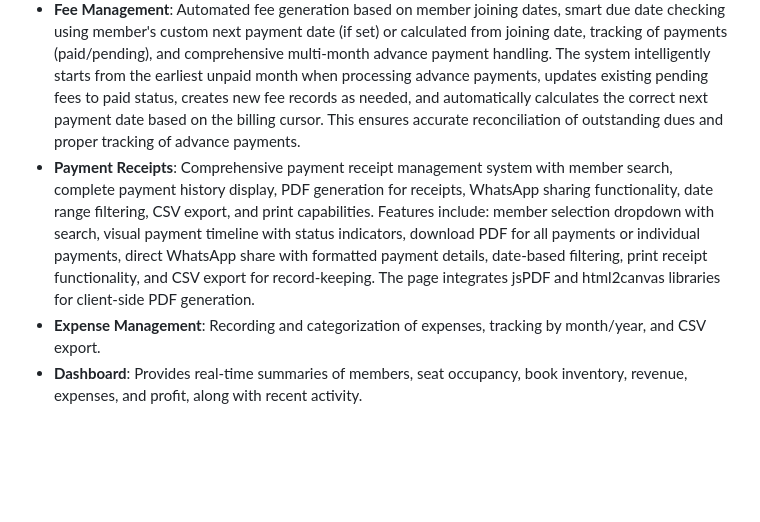
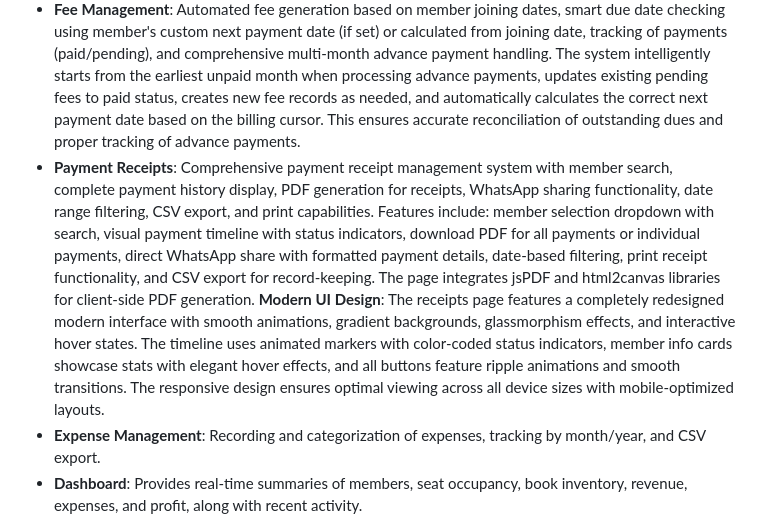
Before and after one commit to Sushiljat01010101/Library, a Markdown page: replit.md, the part around the change printed below. Drawn GitHub-style; blank space fills up the shorter version.

```diff
--- a/replit.md
+++ b/replit.md
@@ -26,7 +26,7 @@ The system encompasses several core features:
 -   **Seat Management**: A visual grid layout with color-coded seat statuses (Available, Occupied, Reserved). Supports individual or bulk seat additions, safe removal of trailing seats, and real-time statistics. Automatic synchronization with member assignments.
 -   **Book Management**: CRUD operations for books, issue/return functionality, overdue tracking with fine calculation, and stock alerts.
 -   **Fee Management**: Automated fee generation based on member joining dates, smart due date checking using member's custom next payment date (if set) or calculated from joining date, tracking of payments (paid/pending), and comprehensive multi-month advance payment handling. The system intelligently starts from the earliest unpaid month when processing advance payments, updates existing pending fees to paid status, creates new fee records as needed, and automatically calculates the correct next payment date based on the billing cursor. This ensures accurate reconciliation of outstanding dues and proper tracking of advance payments.
--   **Payment Receipts**: Comprehensive payment receipt management system with member search, complete payment history display, PDF generation for receipts, WhatsApp sharing functionality, date range filtering, CSV export, and print capabilities. Features include: member selection dropdown with search, visual payment timeline with status indicators, download PDF for all payments or individual payments, direct WhatsApp share with formatted payment details, date-based filtering, print receipt functionality, and CSV export for record-keeping. The page integrates jsPDF and html2canvas libraries for client-side PDF generation.
+-   **Payment Receipts**: Comprehensive payment receipt management system with member search, complete payment history display, PDF generation for receipts, WhatsApp sharing functionality, date range filtering, CSV export, and print capabilities. Features include: member selection dropdown with search, visual payment timeline with status indicators, download PDF for all payments or individual payments, direct WhatsApp share with formatted payment details, date-based filtering, print receipt functionality, and CSV export for record-keeping. The page integrates jsPDF and html2canvas libraries for client-side PDF generation. **Modern UI Design**: The receipts page features a completely redesigned modern interface with smooth animations, gradient backgrounds, glassmorphism effects, and interactive hover states. The timeline uses animated markers with color-coded status indicators, member info cards showcase stats with elegant hover effects, and all buttons feature ripple animations and smooth transitions. The responsive design ensures optimal viewing across all device sizes with mobile-optimized layouts.
 -   **Expense Management**: Recording and categorization of expenses, tracking by month/year, and CSV export.
 -   **Dashboard**: Provides real-time summaries of members, seat occupancy, book inventory, revenue, expenses, and profit, along with recent activity.
 -   **Reports & Analytics**: Visualizations for revenue vs. expense trends, category-wise expense distribution, book status, and payment collection rates using Chart.js.
```
Also changed, not shown: other parts of replit.md (+1 -1 lines).
